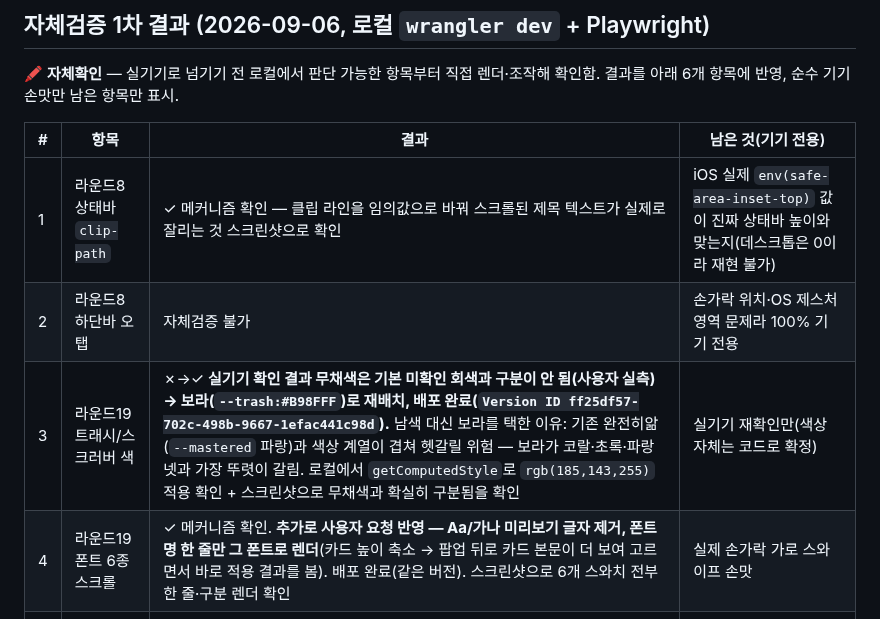
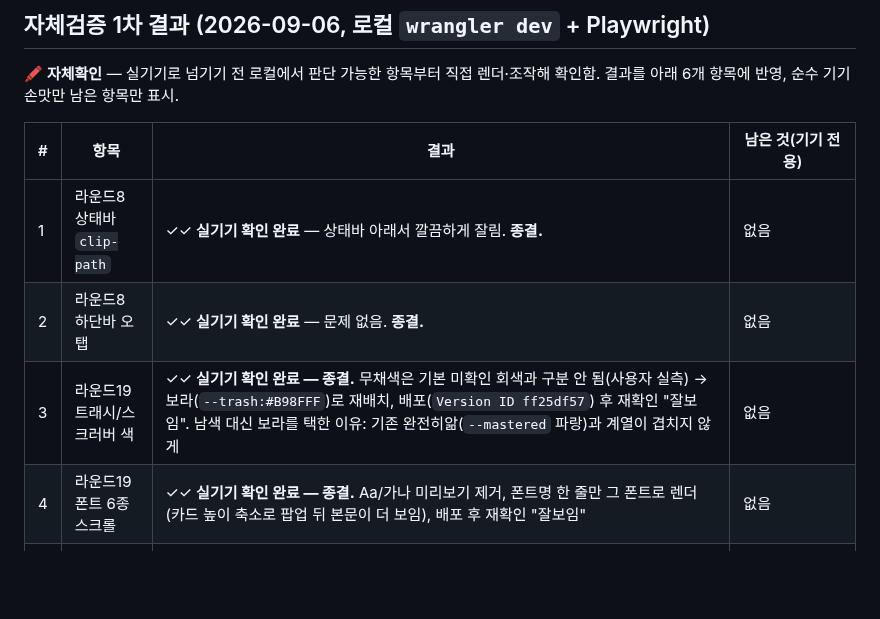
Before and after one commit to mw3love/Shorts_Eng_260903, a Markdown page: docs/review-plan.md, the part around the change. Rendered like a GitHub page; blank space fills up the shorter version.

Commit message:
docs: 오늘 세션 미니체크리스트(1~4번) 실기기 확인 완료·종결 반영

```diff
--- a/docs/review-plan.md
+++ b/docs/review-plan.md
@@ -59,10 +59,10 @@
 
 | # | 항목 | 결과 | 남은 것(기기 전용) |
 |---|---|---|---|
-| 1 | 라운드8 상태바 `clip-path` | ✓ 메커니즘 확인 — 클립 라인을 임의값으로 바꿔 스크롤된 제목 텍스트가 실제로 잘리는 것 스크린샷으로 확인 | iOS 실제 `env(safe-area-inset-top)` 값이 진짜 상태바 높이와 맞는지(데스크톱은 0이라 재현 불가) |
-| 2 | 라운드8 하단바 오탭 | 자체검증 불가 | 손가락 위치·OS 제스처 영역 문제라 100% 기기 전용 |
-| 3 | 라운드19 트래시/스크러버 색 | ✗→✓ **실기기 확인 결과 무채색은 기본 미확인 회색과 구분이 안 됨(사용자 실측) → 보라(`--trash:#B98FFF`)로 재배치, 배포 완료(`Version ID ff25df57-702c-498b-9667-1efac441c98d`).** 남색 대신 보라를 택한 이유: 기존 완전히앎(`--mastered` 파랑)과 색상 계열이 겹쳐 헷갈릴 위험 — 보라가 코랄·초록·파랑 넷과 가장 뚜렷이 갈림. 로컬에서 `getComputedStyle`로 `rgb(185,143,255)` 적용 확인 + 스크린샷으로 무채색과 확실히 구분됨을 확인 | 실기기 재확인만(색상 자체는 코드로 확정) |
-| 4 | 라운드19 폰트 6종 스크롤 | ✓ 메커니즘 확인. **추가로 사용자 요청 반영 — Aa/가나 미리보기 글자 제거, 폰트명 한 줄만 그 폰트로 렌더**(카드 높이 축소 → 팝업 뒤로 카드 본문이 더 보여 고르면서 바로 적용 결과를 봄). 배포 완료(같은 버전). 스크린샷으로 6개 스와치 전부 한 줄·구분 렌더 확인 | 실제 손가락 가로 스와이프 손맛 |
+| 1 | 라운드8 상태바 `clip-path` | ✓✓ **실기기 확인 완료** — 상태바 아래서 깔끔하게 잘림. **종결.** | 없음 |
+| 2 | 라운드8 하단바 오탭 | ✓✓ **실기기 확인 완료** — 문제 없음. **종결.** | 없음 |
+| 3 | 라운드19 트래시/스크러버 색 | ✓✓ **실기기 확인 완료 — 종결.** 무채색은 기본 미확인 회색과 구분 안 됨(사용자 실측) → 보라(`--trash:#B98FFF`)로 재배치, 배포(`Version ID ff25df57`) 후 재확인 "잘보임". 남색 대신 보라를 택한 이유: 기존 완전히앎(`--mastered` 파랑)과 계열이 겹치지 않게 | 없음 |
+| 4 | 라운드19 폰트 6종 스크롤 | ✓✓ **실기기 확인 완료 — 종결.** Aa/가나 미리보기 제거, 폰트명 한 줄만 그 폰트로 렌더(카드 높이 축소로 팝업 뒤 본문이 더 보임), 배포 후 재확인 "잘보임" | 없음 |
 | 5 | 라운드19 `1-1-N` 칩 잘림 | ✓ 실제 최댓값(14-6-10)보다 훨씬 큰 극단값(`14-10-100`)으로 테스트해도 안 잘리고 옆 아이콘과 안 겹침 — 칩이 `width:auto`라 내용에 맞춰 늘어나는 구조 | 없음(구조적으로 잘릴 수 없음 — 이 항목은 종결) |
 | 6 | 라운드17 형광펜 "선택 먼저" | ✓ **종결 — 코드 정상, 버그 아님(직접증거로 원인 확정).** 동일 JS 턴 안에서 선택→즉시 클릭 시 정상 복원·적용됨. 도구 호출을 분리하면(라운드트립 발생) 실패하길래 `performance.now()`로 간격을 직접 측정 — **3,752ms**로 앱 자체의 의도된 신선도 창(`Date.now()-lastSelAt<2000`, `index.html:922`)을 넘겨서 조건이 거짓이 된 것. 실제 사람의 "선택→탭" 간격은 2초 안쪽이 정상이라 이 실패는 테스트 도구의 라운드트립 지연이 만든 아티팩트일 뿐, 앱 로직과 무관 | 없음 — 원인이 코드가 아니라 테스트 방법 자체였음이 측정으로 확정됐으므로 재확인 불요 |
 
```
